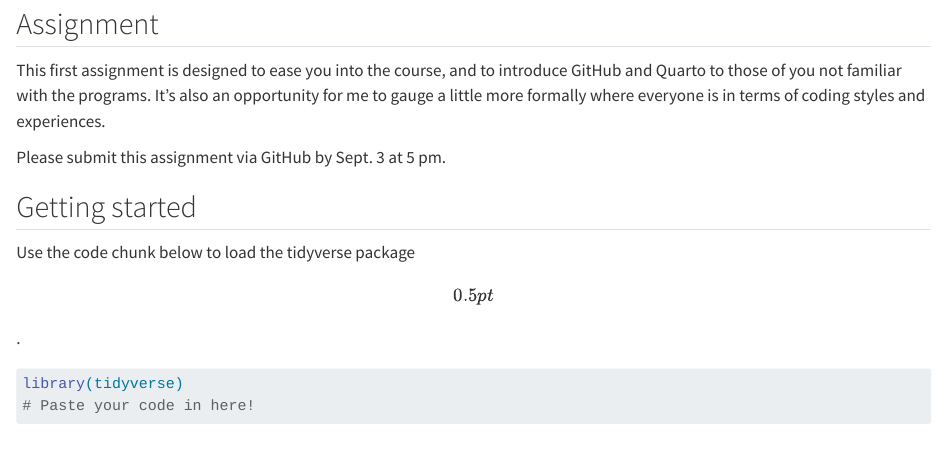
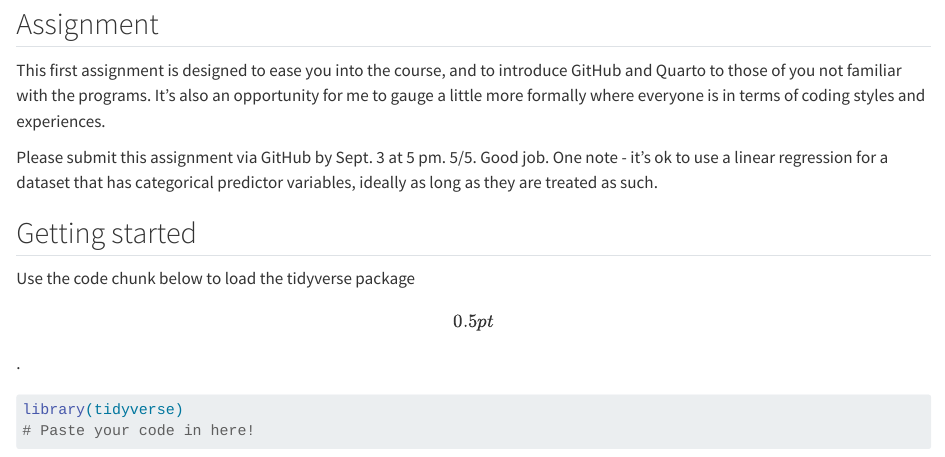
Before and after one commit to alsiegel-art/msci669_hw1_Siegel, a Quarto document (hw1.qmd): the page in a window 1100 px wide, from 130 px down. Rendered offline with R 4.5, knitr and Pandoc in place of Quarto, with nearby package versions.

Commit message:
comments on hw1.qmd

```diff
--- a/hw1.qmd
+++ b/hw1.qmd
@@ -10,6 +10,7 @@ output: html_document
 This first assignment is designed to ease you into the course, and to introduce GitHub and Quarto to those of you not familiar with the programs. It's also an opportunity for me to gauge a little more formally where everyone is in terms of coding styles and experiences.
 
 Please submit this assignment via GitHub by Sept. 3 at 5 pm.
+5/5. Good job. One note - it's ok to use a linear regression for a dataset that has categorical predictor variables, ideally as long as they are treated as such.
 
 ## Getting started
 
```
